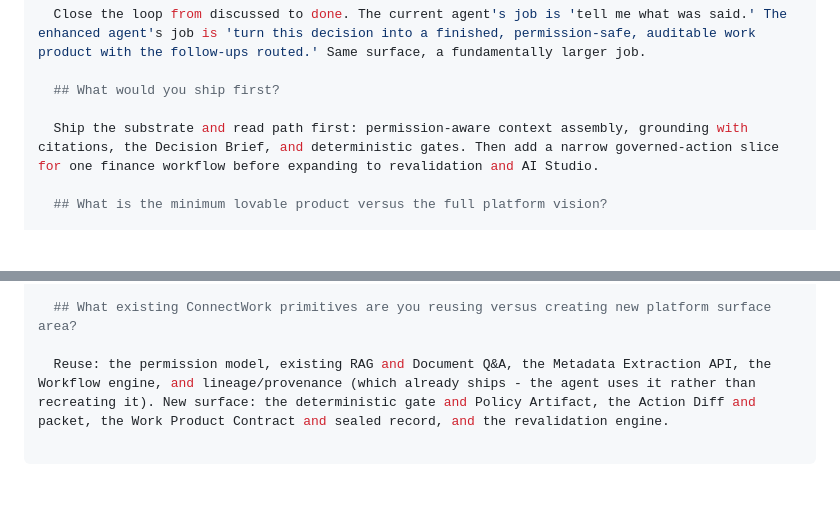
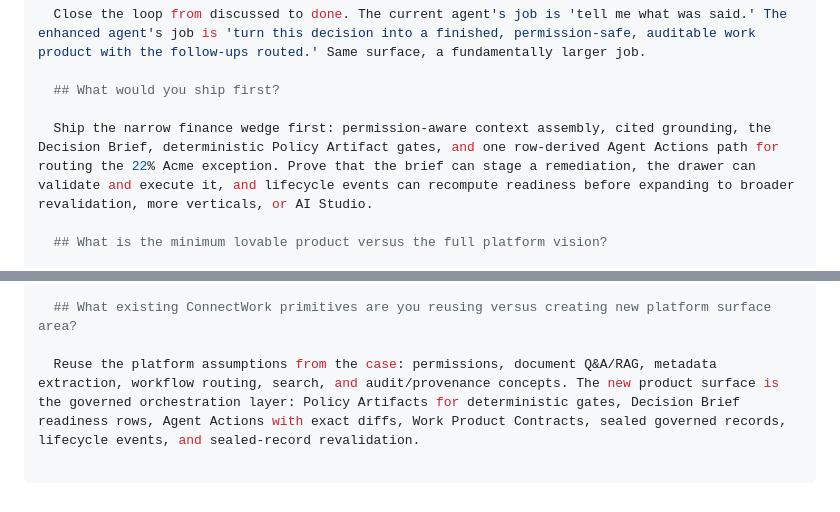
Before and after one commit to WillLewis/orchestration, a Markdown page: api/docs_corpus/product-faq.md, 2 parts joined by grey strips. Drawn GitHub-style; blank space fills up the shorter version.

```diff
--- a/api/docs_corpus/product-faq.md
+++ b/api/docs_corpus/product-faq.md
@@ -59,7 +59,7 @@ body: |
 
   ## What would you ship first?
 
-  Ship the substrate and read path first: permission-aware context assembly, grounding with citations, the Decision Brief, and deterministic gates. Then add a narrow governed-action slice for one finance workflow before expanding to revalidation and AI Studio.
+  Ship the narrow finance wedge first: permission-aware context assembly, cited grounding, the Decision Brief, deterministic Policy Artifact gates, and one row-derived Agent Actions path for routing the 22% Acme exception. Prove that the brief can stage a remediation, the drawer can validate and execute it, and lifecycle events can recompute readiness before expanding to broader revalidation, more verticals, or AI Studio.
 
   ## What is the minimum lovable product versus the full platform vision?
 
@@ -71,6 +71,6 @@ body: |
 
   ## What existing ConnectWork primitives are you reusing versus creating new platform surface area?
 
-  Reuse: the permission model, existing RAG and Document Q&A, the Metadata Extraction API, the Workflow engine, and lineage/provenance (which already ships - the agent uses it rather than recreating it). New surface: the deterministic gate and Policy Artifact, the Action Diff and packet, the Work Product Contract and sealed record, and the revalidation engine.
+  Reuse the platform assumptions from the case: permissions, document Q&A/RAG, metadata extraction, workflow routing, search, and audit/provenance concepts. The new product surface is the governed orchestration layer: Policy Artifacts for deterministic gates, Decision Brief readiness rows, Agent Actions with exact diffs, Work Product Contracts, sealed governed records, lifecycle events, and sealed-record revalidation.
 
 ---
```
Also changed, not shown: api/docs_corpus/commercial-faq.md (+4 -4 lines), api/docs_corpus/design-rationale.md (+3 -3 lines).
